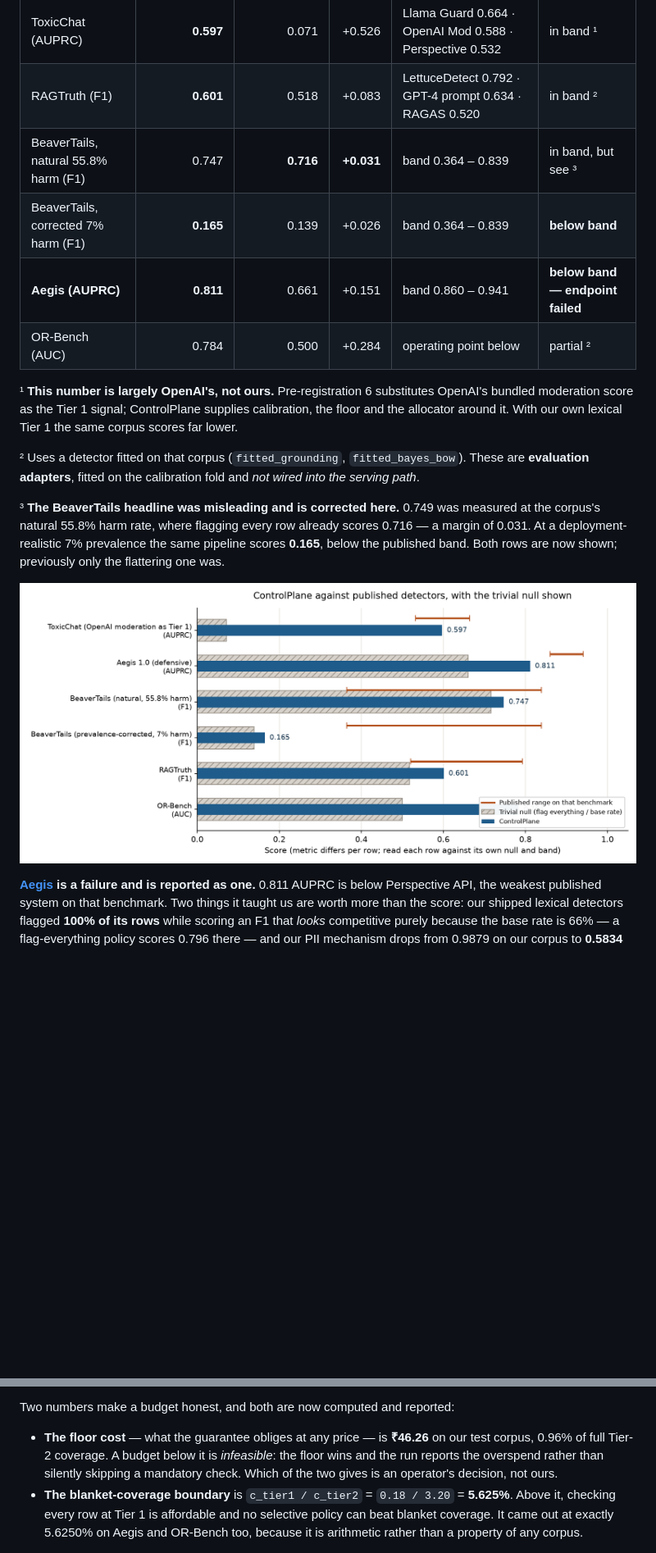
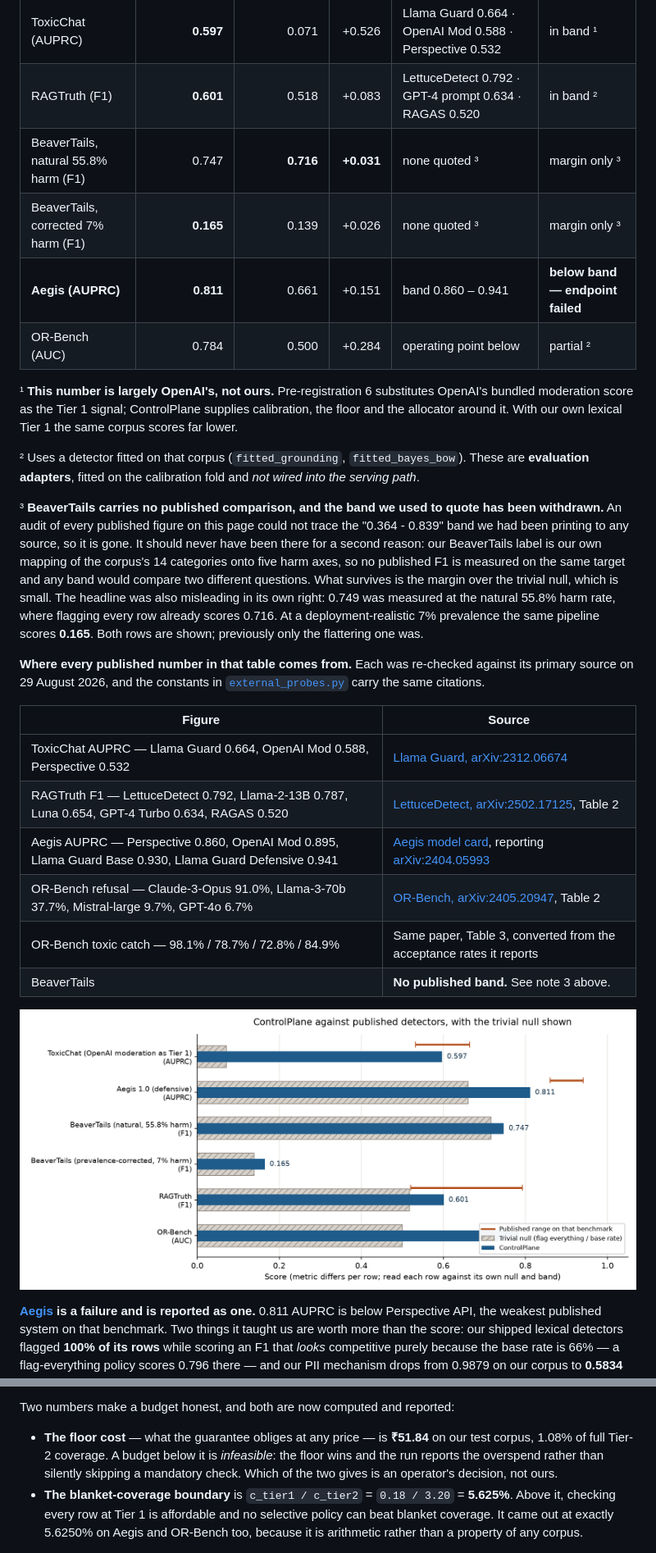
Before and after one commit to Advait-Pathak9222/BurningShadows, a Markdown page: README.md, 2 parts joined by grey strips. Shown: that part at 82% size. Rendered like a GitHub page; pictures changed too: docs/images/benchmark-comparison.png; blank space fills up the shorter version.

```diff
--- a/README.md
+++ b/README.md
@@ -152,8 +161,8 @@ nothing. The margin over that null is the only part that is ours.
 |---|---:|---:|---:|---|---|
 | ToxicChat (AUPRC) | **0.597** | 0.071 | +0.526 | Llama Guard 0.664 · OpenAI Mod 0.588 · Perspective 0.532 | in band ¹ |
 | RAGTruth (F1) | **0.601** | 0.518 | +0.083 | LettuceDetect 0.792 · GPT-4 prompt 0.634 · RAGAS 0.520 | in band ² |
-| BeaverTails, natural 55.8% harm (F1) | 0.747 | **0.716** | **+0.031** | band 0.364 – 0.839 | in band, but see ³ |
-| BeaverTails, corrected 7% harm (F1) | **0.165** | 0.139 | +0.026 | band 0.364 – 0.839 | **below band** |
+| BeaverTails, natural 55.8% harm (F1) | 0.747 | **0.716** | **+0.031** | none quoted ³ | margin only ³ |
+| BeaverTails, corrected 7% harm (F1) | **0.165** | 0.139 | +0.026 | none quoted ³ | margin only ³ |
 | **Aegis (AUPRC)** | **0.811** | 0.661 | +0.151 | band 0.860 – 0.941 | **below band — endpoint failed** |
 | OR-Bench (AUC) | 0.784 | 0.500 | +0.284 | operating point below | partial ² |
 
@@ -164,10 +173,28 @@ allocator around it. With our own lexical Tier 1 the same corpus scores far lowe
 ² Uses a detector fitted on that corpus (`fitted_grounding`, `fitted_bayes_bow`). These are
 **evaluation adapters**, fitted on the calibration fold and *not wired into the serving path*.
 
-³ **The BeaverTails headline was misleading and is corrected here.** 0.749 was measured at the
-corpus's natural 55.8% harm rate, where flagging every row already scores 0.716 — a margin of
-0.031. At a deployment-realistic 7% prevalence the same pipeline scores **0.165**, below the
-published band. Both rows are now shown; previously only the flattering one was.
+³ **BeaverTails carries no published comparison, and the band we used to quote has been
+withdrawn.** An audit of every published figure on this page could not trace the "0.364 - 0.839"
+band we had been printing to any source, so it is gone. It should never have been there for a
+second reason: our BeaverTails label is our own mapping of the corpus's 14 categories onto five
+harm axes, so no published F1 is measured on the same target and any band would compare two
+different questions. What survives is the margin over the trivial null, which is small. The
+headline was also misleading in its own right: 0.749 was measured at the natural 55.8% harm rate,
+where flagging every row already scores 0.716. At a deployment-realistic 7% prevalence the same
+pipeline scores **0.165**. Both rows are shown; previously only the flattering one was.
+
+**Where every published number in that table comes from.** Each was re-checked against its primary
+source on 29 August 2026, and the constants in
+[`external_probes.py`](controlplane/eval/external_probes.py) carry the same citations.
+
+| Figure | Source |
+|---|---|
+| ToxicChat AUPRC — Llama Guard 0.664, OpenAI Mod 0.588, Perspective 0.532 | [Llama Guard, arXiv:2312.06674](https://arxiv.org/abs/2312.06674) |
+| RAGTruth F1 — LettuceDetect 0.792, Llama-2-13B 0.787, Luna 0.654, GPT-4 Turbo 0.634, RAGAS 0.520 | [LettuceDetect, arXiv:2502.17125](https://arxiv.org/abs/2502.17125), Table 2 |
+| Aegis AUPRC — Perspective 0.860, OpenAI Mod 0.895, Llama Guard Base 0.930, Llama Guard Defensive 0.941 | [Aegis model card](https://huggingface.co/nvidia/Aegis-AI-Content-Safety-LlamaGuard-Defensive-1.0), reporting [arXiv:2404.05993](https://arxiv.org/abs/2404.05993) |
+| OR-Bench refusal — Claude-3-Opus 91.0%, Llama-3-70b 37.7%, Mistral-large 9.7%, GPT-4o 6.7% | [OR-Bench, arXiv:2405.20947](https://arxiv.org/abs/2405.20947), Table 2 |
+| OR-Bench toxic catch — 98.1% / 78.7% / 72.8% / 84.9% | Same paper, Table 3, converted from the acceptance rates it reports |
+| BeaverTails | **No published band.** See note 3 above. |
 
 <p align="center">
   <img src="docs/images/benchmark-comparison.png" alt="ControlPlane against published detectors on five public benchmarks, with the trivial null shown behind each score" width="900">
@@ -247,8 +274,8 @@ operator put it.
 
 Two numbers make a budget honest, and both are now computed and reported:
 
-- **The floor cost** — what the guarantee obliges at any price — is **₹46.26** on our test corpus,
-  0.96% of full Tier-2 coverage. A budget below it is *infeasible*: the floor wins and the run
+- **The floor cost** — what the guarantee obliges at any price — is **₹51.84** on our test corpus,
+  1.08% of full Tier-2 coverage. A budget below it is *infeasible*: the floor wins and the run
   reports the overspend rather than silently skipping a mandatory check. Which of the two gives is
   an operator's decision, not ours.
 - **The blanket-coverage boundary** is `c_tier1 / c_tier2` = `0.18 / 3.20` = **5.625%**. Above it,
```
Also changed, not shown: other parts of README.md (+15 -6 lines), docs/03-assumptions.md (+2 -1 lines), docs/results/benchmarks.md (+4 -4 lines), 2 other files.
